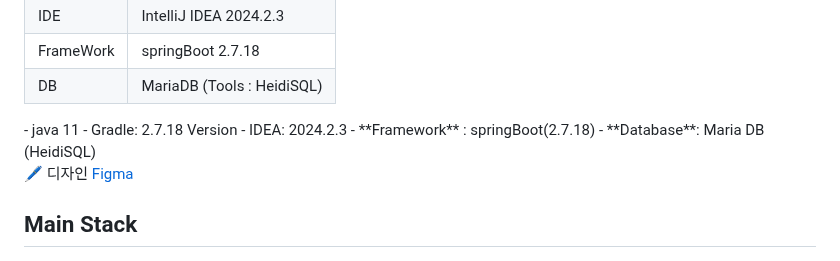
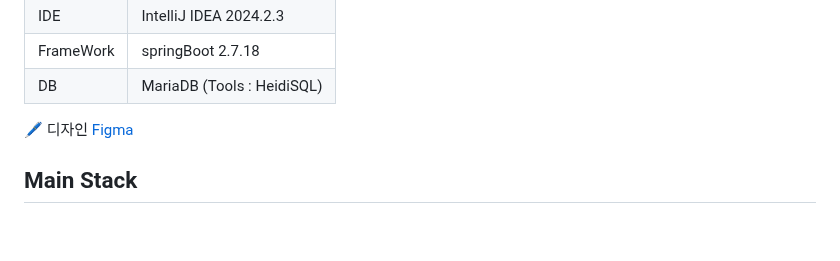
Before and after one commit to somang567/interiorProject, a Markdown page: README.md, the part around the change. GitHub-like rendering; blank space fills up the shorter version.

```diff
--- a/README.md
+++ b/README.md
@@ -51,11 +51,6 @@
     </tr>
 
 </table>
-- java 11
-- Gradle: 2.7.18 Version
-- IDEA: 2024.2.3
-- **Framework** : springBoot(2.7.18)
-- **Database**: Maria DB (HeidiSQL)
 
 🖊️ 디자인
 <a href="https://www.figma.com/?gad_source=1&gclid=Cj0KCQjwsoe5BhDiARIsAOXVoUsJka6YCtrhkvqra87DUVNSvr2kxpOmVRkQsI5u3MVyym41FojenhcaAujSEALw_wcB">Figma </a>
```
